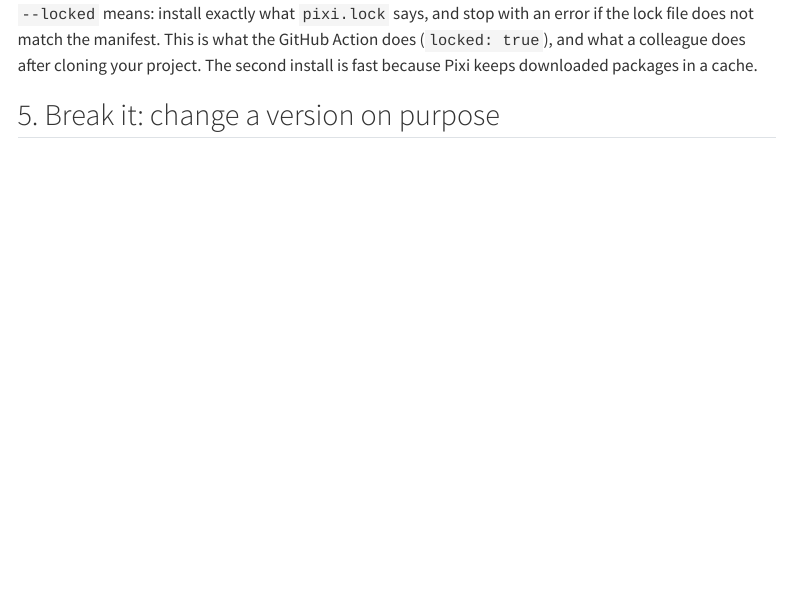
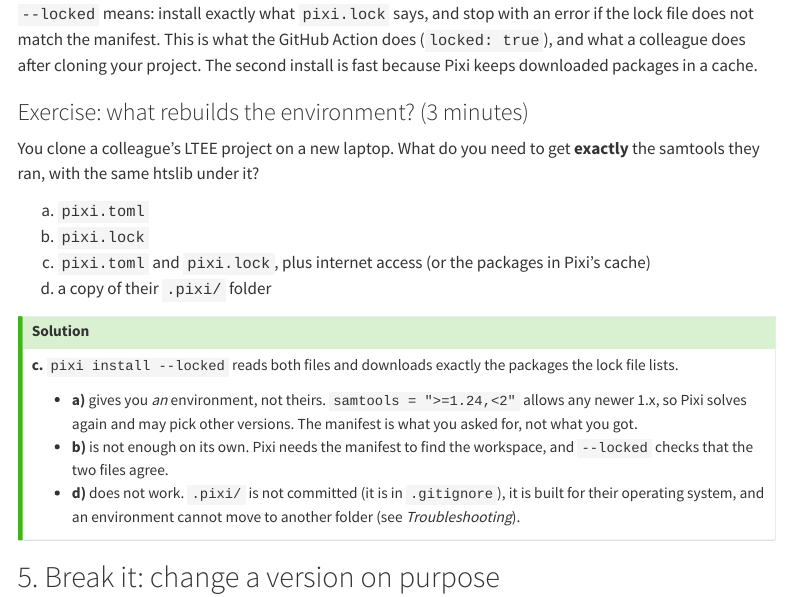
Before and after one commit to khan-lab/cbio7501-f26, a Quarto document (pages/05-pixi.qmd): the page in a window 1100 px wide, from 3210 px down. Rendered offline with R 4.5, knitr and Pandoc in place of Quarto, with nearby package versions; menus at the side of the page are left out; long lines of code are wrapped.

Commit message:
page updates

```diff
--- a/pages/00-setup.qmd
+++ b/pages/00-setup.qmd
@@ -17,6 +17,16 @@ test:
 :::
 
 ## Overview
+
+Welcome. These lessons teach you to turn an analysis into something others
+can rerun and build on: organized, tracked with Git, with its software
+pinned, its report computed from the data, and the whole pipeline rebuilt
+with one command. You learn by doing, on one project that grows from lesson
+to lesson: the [LTEE project](ltee-project.qmd), a variant analysis of
+*E. coli* genomes from a 50,000-generation evolution experiment. Each lesson
+has short slides for the *why*, a tutorial for the *how*, and a *Break it*
+step where you break something on purpose to see what the tool protects you
+from. Everything starts here, with one tool.
 
 In this course almost all software comes from one tool, **Pixi**. You install
 Pixi once; Pixi then installs Python, Quarto, Jupyter, the bioinformatics
--- a/pages/05-pixi.qmd
+++ b/pages/05-pixi.qmd
@@ -172,6 +172,30 @@ pixi run samtools --version | head -1
 if the lock file does not match the manifest. This is what the GitHub Action
 does (`locked: true`), and what a colleague does after cloning your project.
 The second install is fast because Pixi keeps downloaded packages in a cache.
+
+### Exercise: what rebuilds the environment? (3 minutes)
+
+You clone a colleague's LTEE project on a new laptop. What do you need to get
+**exactly** the samtools they ran, with the same htslib under it?
+
+a) `pixi.toml`
+b) `pixi.lock`
+c) `pixi.toml` and `pixi.lock`, plus internet access (or the packages in Pixi's cache)
+d) a copy of their `.pixi/` folder
+
+::: {.callout-tip collapse="true" title="Solution"}
+**c.** `pixi install --locked` reads both files and downloads exactly the
+packages the lock file lists.
+
+- **a)** gives you *an* environment, not theirs. `samtools = ">=1.24,<2"`
+  allows any newer 1.x, so Pixi solves again and may pick other versions.
+  The manifest is what you asked for, not what you got.
+- **b)** is not enough on its own. Pixi needs the manifest to find the
+  workspace, and `--locked` checks that the two files agree.
+- **d)** does not work. `.pixi/` is not committed (it is in `.gitignore`),
+  it is built for their operating system, and an environment cannot move to
+  another folder (see *Troubleshooting*).
+:::
 
 ## 5. Break it: change a version on purpose
 
```
Also changed, not shown: 1 other file.
